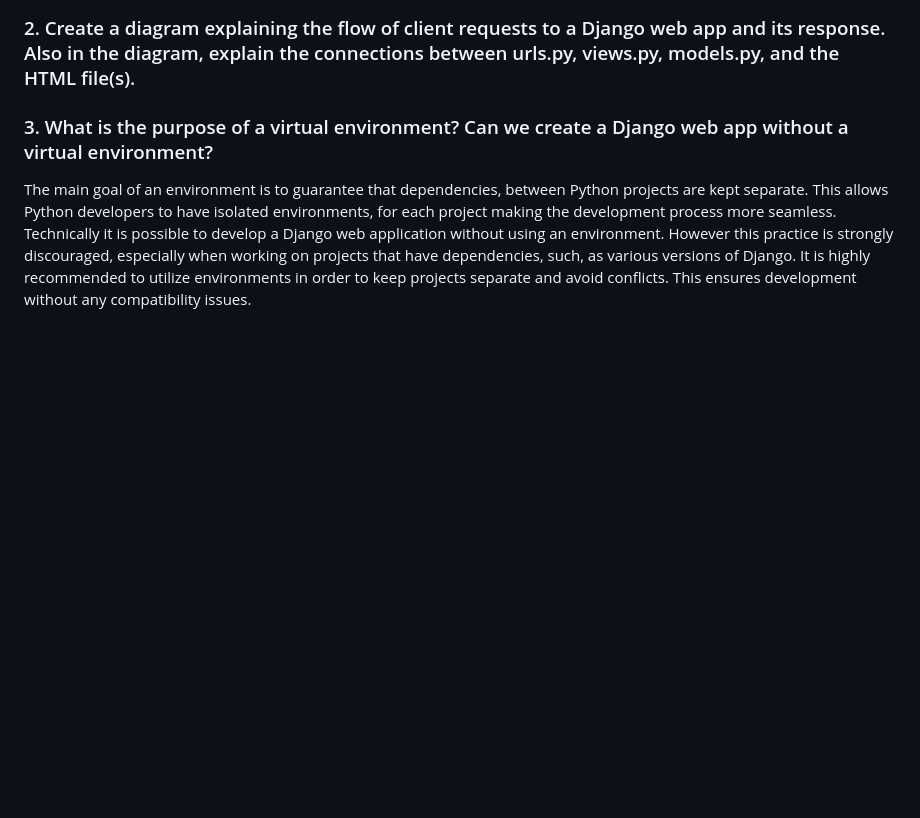
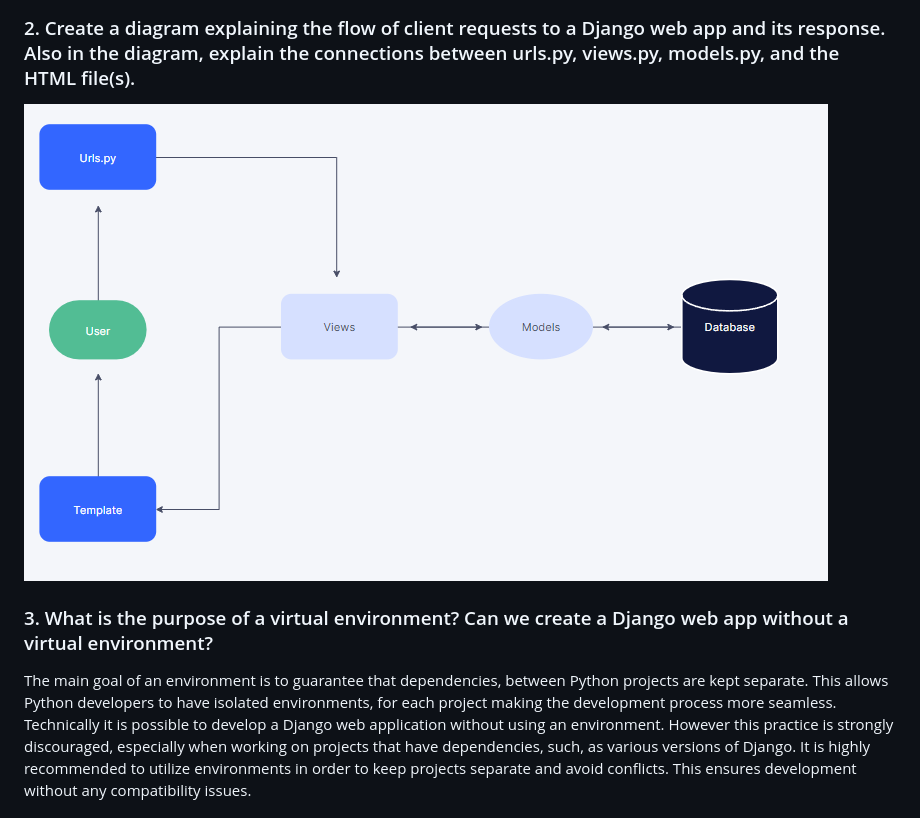
Before and after one commit to Revaldyhfz/HafizBackpack, a Markdown page: README.md, the part around the change. Drawn GitHub-style; blank space fills up the shorter version.

````diff
--- a/README.md
+++ b/README.md
@@ -65,7 +65,7 @@ Here is the link to my [APP](https://hafizbackpack.adaptable.app/main/)
     ```
     - before deploying the app.
 ### 2. Create a diagram explaining the flow of client requests to a Django web app and its response. Also in the diagram, explain the connections between urls.py, views.py, models.py, and the HTML file(s).
-
+<img src="/flowchart.png">
 
 ### 3. What is the purpose of a virtual environment? Can we create a Django web app without a virtual environment?
   The main goal of an environment is to guarantee that dependencies, between Python projects are kept separate. This allows Python developers to have isolated environments, for each project making the development process more seamless. Technically it is possible to develop a Django web application without using an environment. However this practice is strongly discouraged, especially when working on projects that have dependencies, such, as various versions of Django. It is highly recommended to utilize environments in order to keep projects separate and avoid conflicts. This ensures development without any compatibility issues.
````
